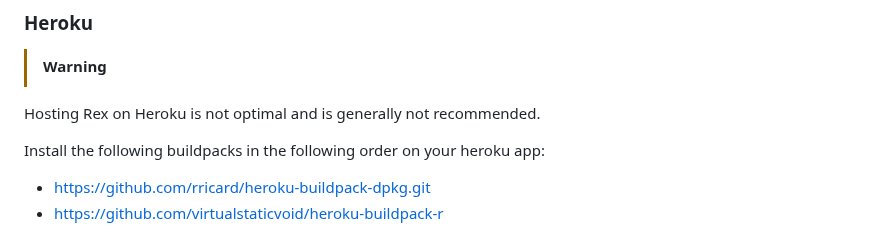
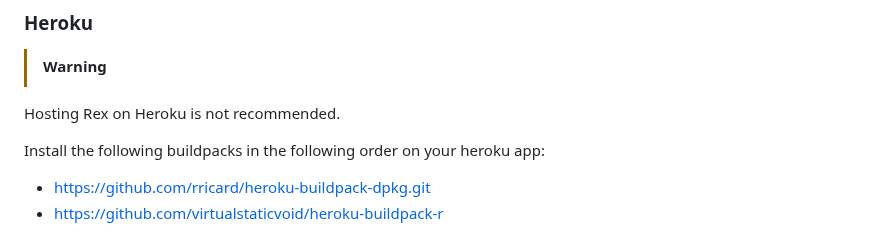
Before and after one commit to guesswho1234/Rex, a Markdown page: README.md, the part around the change. GitHub-like rendering.

```diff
--- a/README.md
+++ b/README.md
@@ -26,7 +26,7 @@ Run your image: `docker run -p 8180:8180 shiny-docker-rex`.
 
 ### Heroku
 > [!WARNING]
-Hosting Rex on Heroku is not optimal and is generally not recommended.
+Hosting Rex on Heroku is not recommended.
 
 Install the following buildpacks in the following order on your heroku app:
 - https://github.com/rricard/heroku-buildpack-dpkg.git
```
